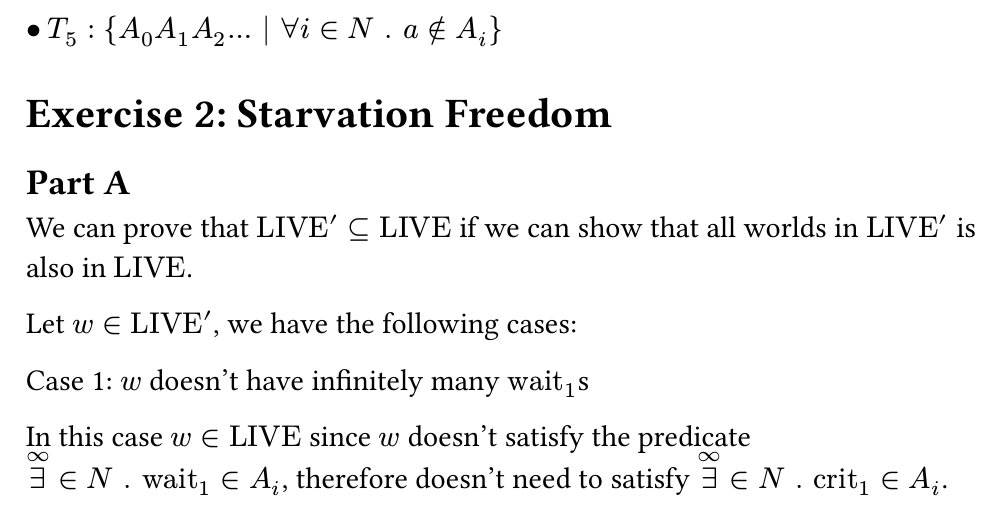
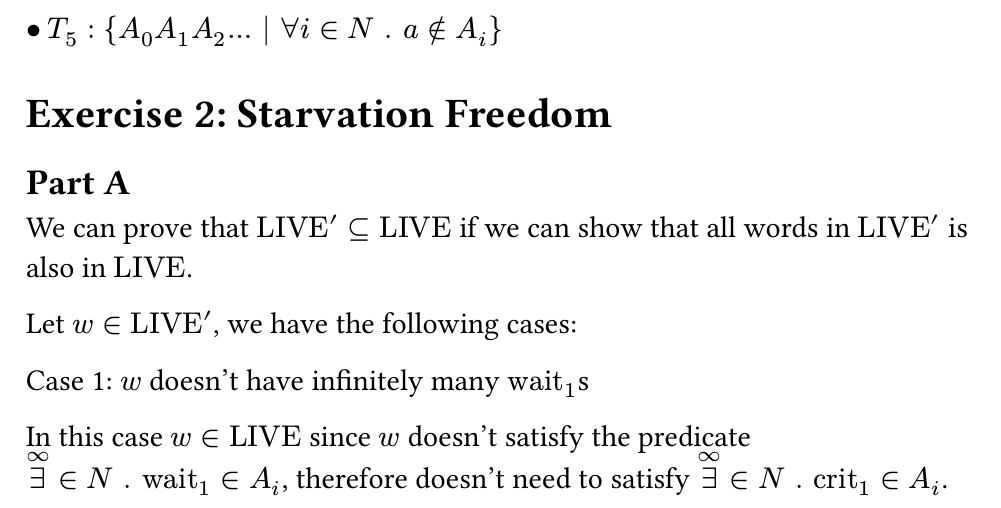
Before and after one commit to alperari/cyber-physical-systems, a Typst document (week6/solution.typ): part of page 1 of 5, cut so that both start at the same text. The pictures show the PDF file week6/solution.pdf that the author committed with the source.

Commit message:
fix(2-a): typo

```diff
--- a/week6/solution.typ
+++ b/week6/solution.typ
@@ -54,7 +54,7 @@
 
 = Exercise 2: Starvation Freedom
 == Part A #label("2-part-a")
-We can prove that $"LIVE"' subset.eq "LIVE"$ if we can show that all worlds in $"LIVE"'$ is also in $"LIVE"$.
+We can prove that $"LIVE"' subset.eq "LIVE"$ if we can show that all words in $"LIVE"'$ is also in $"LIVE"$.
 
 Let $w in "LIVE"'$, we have the following cases:
 
```
Also changed, not shown: week6/solution.pdf.
